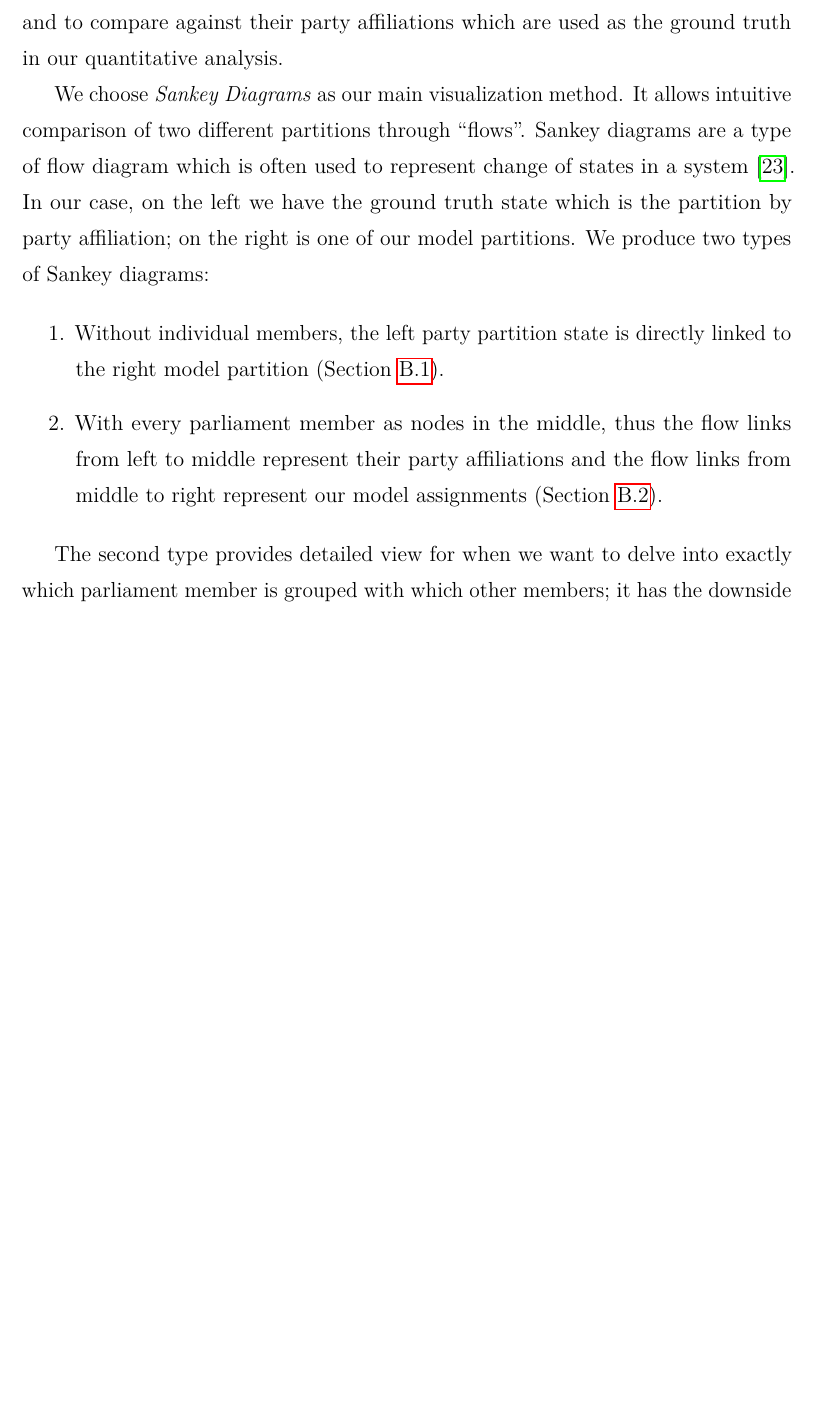
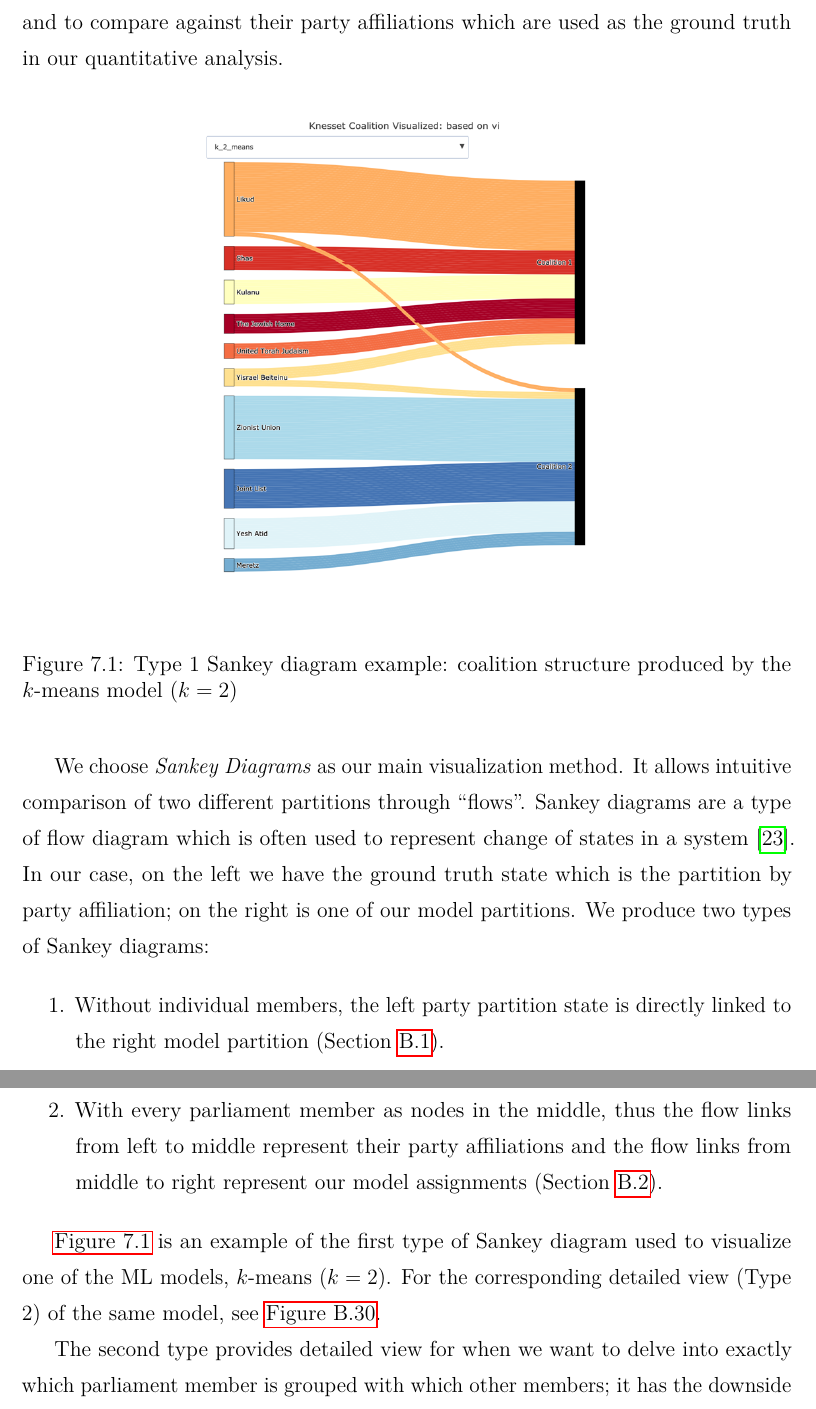
Before and after one commit to weilu/coop-learning, a LaTeX thesis (nusthesis/main.tex, which reads nusthesis/chapters/ch-analysis.tex): part of page 54 of 105 before the commit and two parts of pages 54 and 55 of 106 after it, the two joined at a grey line, cut so that both start at the same text, the shorter picture padded with empty space. Compiled offline with pdfLaTeX.

Commit message:
Updates from Overleaf

```diff
--- a/nusthesis/chapters/ch-analysis.tex
+++ b/nusthesis/chapters/ch-analysis.tex
@@ -98,6 +98,14 @@ Before delving into the model outcome comparisons and analysis, we briefly
 describe the visualizations used to depict coalition assignments of parliament members, and to compare against their party affiliations which are
 used as the ground truth in our quantitative analysis.
 
+\begin{figure}[h]
+  \centering
+  \includegraphics[width=.6\linewidth]{\Pic{png}{k_means_2}}
+  \vspace{\BeforeCaptionVSpace}
+  \caption{Type 1 Sankey diagram example: coalition structure produced by the $k$-means model ($k=2$)}
+  \label{Analysis:fig:k_means_2_partition}
+\end{figure}
+
 We choose \textit{Sankey Diagrams} as our main visualization method.
 It allows intuitive comparison of two different partitions through ``flows''.
 Sankey diagrams are a type of flow diagram which is often used to represent
@@ -115,6 +123,11 @@ We produce two types of Sankey diagrams:
     (Section~\ref{sec:detailed_partitions}).
 \end{enumerate}
 
+\autoref{Analysis:fig:k_means_2_partition} is an example of the first type
+of Sankey diagram used to visualize one of the ML models, $k$-means ($k=2$).
+For the corresponding detailed view (Type 2) of the same model, see
+\autoref{fig:k_means_2_partition_detailed}.
+
 The second type provides detailed view for when we want to delve into exactly
 which parliament member is grouped with which other members; it has the
 downside of being overly verbose.
```
Also changed, not shown: nusthesis/pic/ch-Analysis/k_means_2.png (added), nusthesis/chapters/ch-analysis.tex (2 more changed lines).
